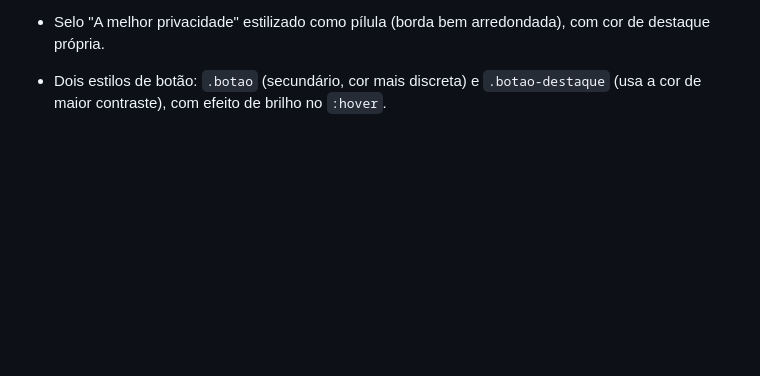
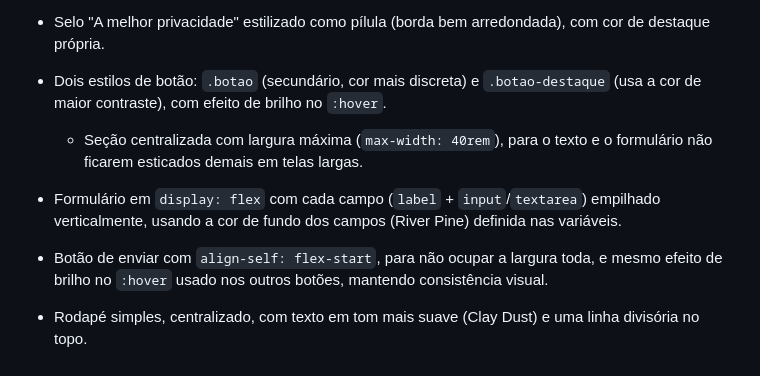
Before and after one commit to EmanuelliPCeresoli/clone-DuckDuckGo, a Markdown page: README.md, the part around the change. Rendered like a GitHub page; blank space fills up the shorter version.

Commit message:
Estilizada a seção do desenvolvedor e o rodapé.

```diff
--- a/README.md
+++ b/README.md
@@ -71,3 +71,14 @@ Corrigido também um problema de nome de arquivo: Style.css (maiúsculo) estava
   - Dois estilos de botão: `.botao` (secundário, cor mais discreta) e
     `.botao-destaque` (usa a cor de maior contraste), com efeito de brilho no
     `:hover`.
+
+     - Seção centralizada com largura máxima (`max-width: 40rem`), para o texto e o
+    formulário não ficarem esticados demais em telas largas.
+  - Formulário em `display: flex` com cada campo (`label` + `input`/`textarea`)
+    empilhado verticalmente, usando a cor de fundo dos campos (River Pine) definida
+    nas variáveis.
+  - Botão de enviar com `align-self: flex-start`, para não ocupar a largura toda,
+    e mesmo efeito de brilho no `:hover` usado nos outros botões, mantendo
+    consistência visual.
+  - Rodapé simples, centralizado, com texto em tom mais suave (Clay Dust) e uma
+    linha divisória no topo.
```
